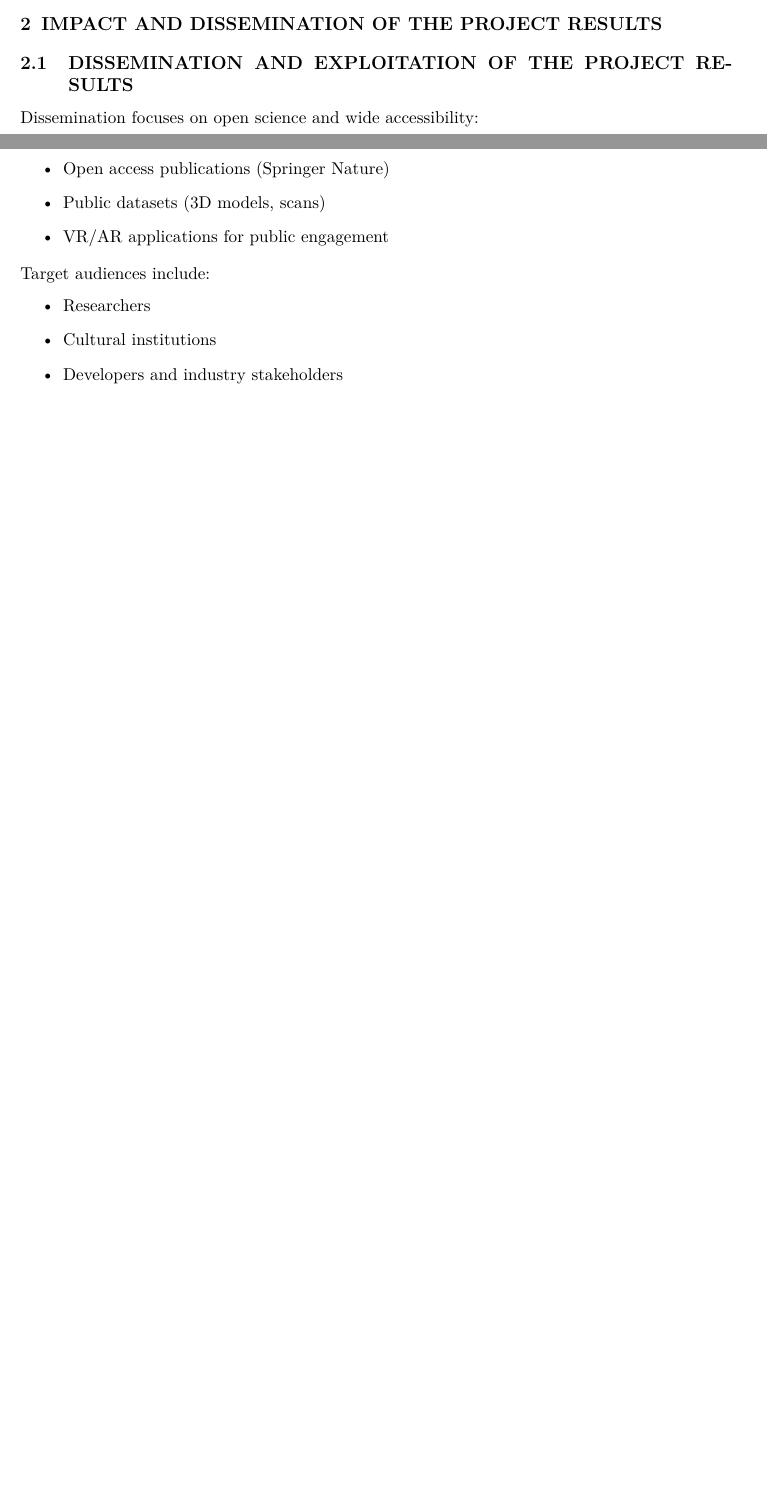
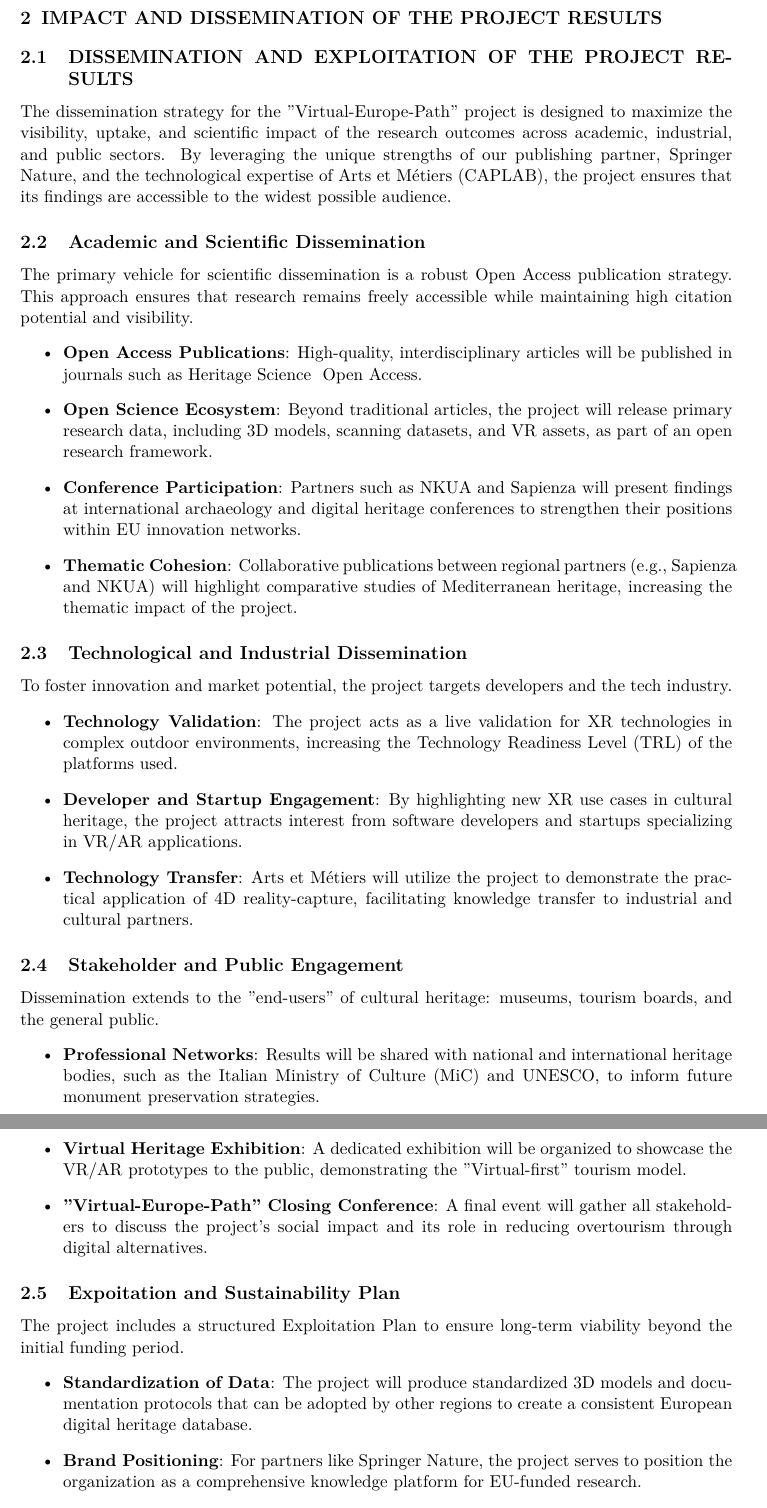
Before and after one commit to olahsara/kutmod, a LaTeX document (palyazat/eu.tex, which reads palyazat/sections/dissemination.tex): two parts of pages 4 and 5 of 18 before the commit and two parts of pages 5 and 6 of 19 after it, joined at a grey line, cut so that both start at the same text, the shorter picture padded with empty space. Compiled offline with pdfLaTeX.

Commit message:
Completion of the dissemination section

```diff
--- a/palyazat/sections/dissemination.tex
+++ b/palyazat/sections/dissemination.tex
@@ -1,14 +1,33 @@
-\noindent Dissemination focuses on open science and wide accessibility:
-
+The dissemination strategy for the "Virtual-Europe-Path" project is designed to maximize the visibility, uptake, and scientific impact of the research outcomes across academic, industrial, and public sectors. By leveraging the unique strengths of our publishing partner, Springer Nature, and the technological expertise of Arts et Métiers (CAPLAB), the project ensures that its findings are accessible to the widest possible audience.
+\subsection{Academic and Scientific Dissemination}
+The primary vehicle for scientific dissemination is a robust Open Access publication strategy. This approach ensures that research remains freely accessible while maintaining high citation potential and visibility.
 \begin{itemize}
-    \item Open access publications (Springer Nature)
-    \item Public datasets (3D models, scans)
-    \item VR/AR applications for public engagement
+    \item \textbf{Open Access Publications}: High-quality, interdisciplinary articles will be published in journals such as Heritage Science & Open Access.
+    \item \textbf{Open Science Ecosystem}: Beyond traditional articles, the project will release primary research data, including 3D models, scanning datasets, and VR assets, as part of an open research framework.
+    \item \textbf{Conference Participation}: Partners such as NKUA and Sapienza will present findings at international archaeology and digital heritage conferences to strengthen their positions within EU innovation networks.
+    \item \textbf{Thematic Cohesion}: Collaborative publications between regional partners (e.g., Sapienza and NKUA) will highlight comparative studies of Mediterranean heritage, increasing the thematic impact of the project.
 \end{itemize}
 
-Target audiences include:
+\subsection{Technological and Industrial Dissemination}
+To foster innovation and market potential, the project targets developers and the tech industry.
 \begin{itemize}
-    \item Researchers
-    \item Cultural institutions
-    \item Developers and industry stakeholders
+    \item \textbf{Technology Validation}: The project acts as a live validation for XR technologies in complex outdoor environments, increasing the Technology Readiness Level (TRL) of the platforms used.
+    \item \textbf{Developer and Startup Engagement}: By highlighting new XR use cases in cultural heritage, the project attracts interest from software developers and startups specializing in VR/AR applications.
+    \item \textbf{Technology Transfer}: Arts et Métiers will utilize the project to demonstrate the practical application of 4D reality-capture, facilitating knowledge transfer to industrial and cultural partners.
 \end{itemize}
+
+\subsection{Stakeholder and Public Engagement}
+Dissemination extends to the "end-users" of cultural heritage: museums, tourism boards, and the general public.
+\begin{itemize}
+    \item \textbf{Professional Networks}: Results will be shared with national and international heritage bodies, such as the Italian Ministry of Culture (MiC) and UNESCO, to inform future monument preservation strategies.
+    \item \textbf{Virtual Heritage Exhibition}: A dedicated exhibition will be organized to showcase the VR/AR prototypes to the public, demonstrating the "Virtual-first" tourism model.
+    \item \textbf{"Virtual-Europe-Path" Closing Conference}: A final event will gather all stakeholders to discuss the project's social impact and its role in reducing overtourism through digital alternatives.
+\end{itemize}
+
+\subsection{Expoitation and Sustainability Plan}
+The project includes a structured Exploitation Plan to ensure long-term viability beyond the initial funding period.
+\begin{itemize}
+    \item \textbf{Standardization of Data}: The project will produce standardized 3D models and documentation protocols that can be adopted by other regions to create a consistent European digital heritage database.
+    \item \textbf{Brand Positioning}: For partners like Springer Nature, the project serves to position the organization as a comprehensive knowledge platform for EU-funded research.
+    \item \textbf{Scalability}: The methodologies developed in the Mediterranean, Atlantic, and CEE regions are designed to be adaptable to other heritage sites globally, ensuring a lasting technological legacy.
+\end{itemize}
```
